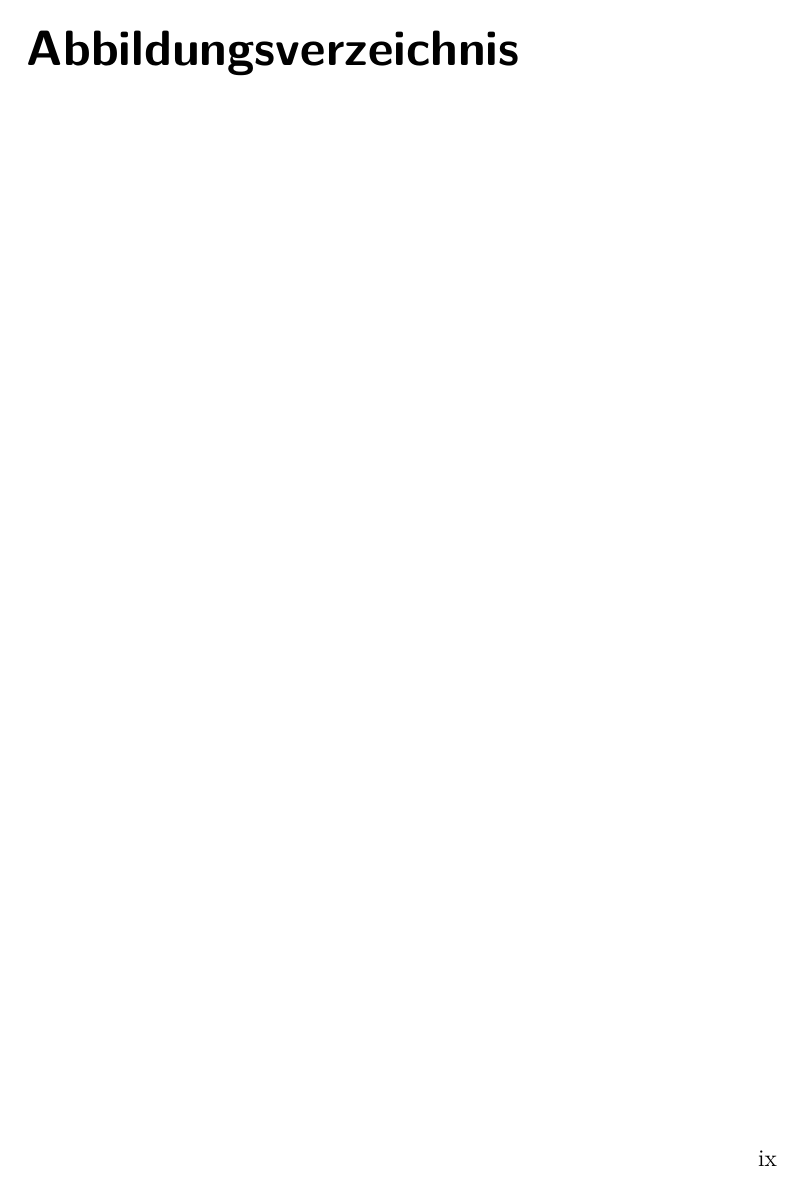
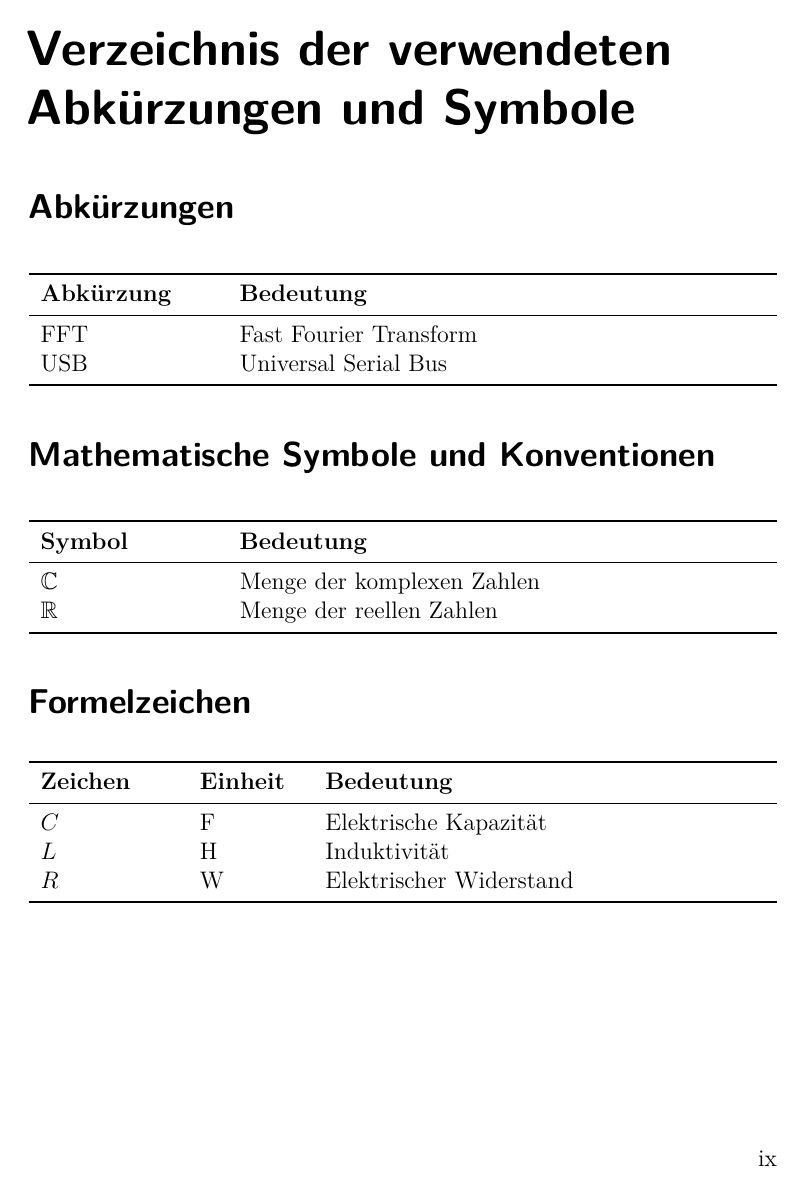
Before and after one commit to ei-upb/ETthesis, a LaTeX thesis (thesis.tex, which reads emtthesis.cls): page 9 of 21 before the commit and page 9 of 17 after it. Compiled offline with pdfLaTeX.

Commit message:
Conditionally include list of figures/tables.

```diff
--- a/emtthesis.cls
+++ b/emtthesis.cls
@@ -287,6 +287,9 @@
 % Table formatting
 \RequirePackage{booktabs}
 \RequirePackage{longtable}
+
+% Figure/table counting for conditional "list of" inclusion
+\RequirePackage[figure,table]{totalcount}
 
 % Bibliography
 \RequirePackage[
@@ -604,8 +607,13 @@
     \tableofcontents
 
     % Lists of figures and tables
-    \listoffigures
-    \listoftables
+    % Conditionally included, i.e. the list is not shown if it is emtpy.
+    \iftotalfigures
+        \listoffigures
+    \fi
+    \iftotaltables
+        \listoftables
+    \fi
 
     % Index of abbreviations and symbols
     \input{\symbolsfile}
```
Also changed, not shown: frontmatter/symbols.tex (+10 -0 lines).
